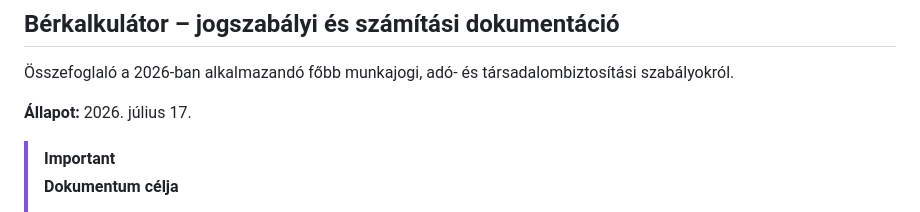
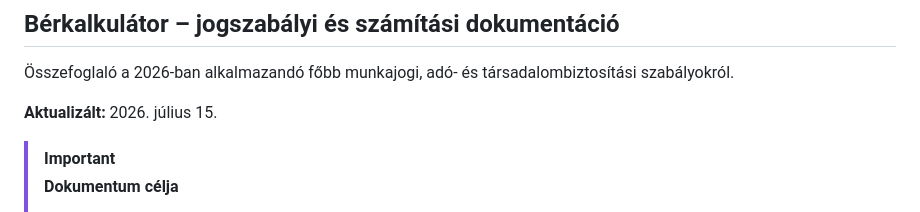
Before and after one commit to bogdan-barna/prototypes, a Markdown page: salary-calculator/README.md, the part around the change. Drawn GitHub-style.

```diff
--- a/salary-calculator/README.md
+++ b/salary-calculator/README.md
@@ -11,7 +11,7 @@
 
 Összefoglaló a 2026-ban alkalmazandó főbb munkajogi, adó- és társadalombiztosítási szabályokról.
 
-**Állapot:** 2026. július 17.
+**Aktualizált:** 2026. július 15.
 
 
 > [!IMPORTANT]
```
